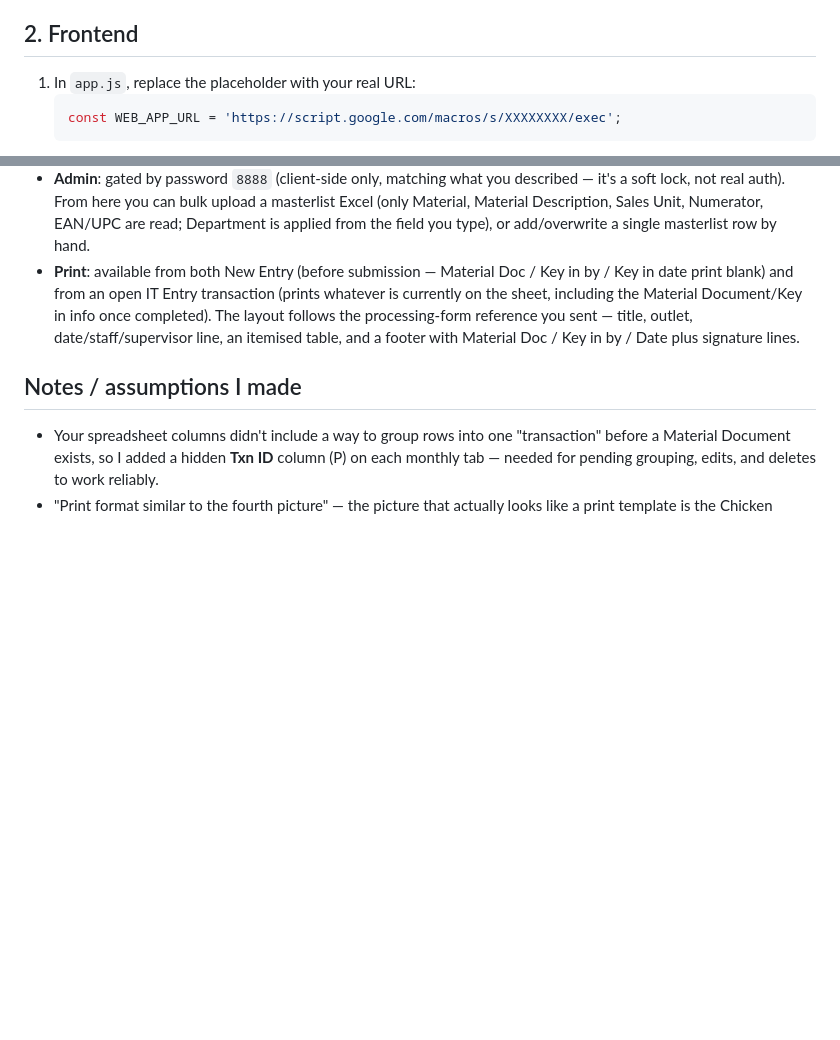
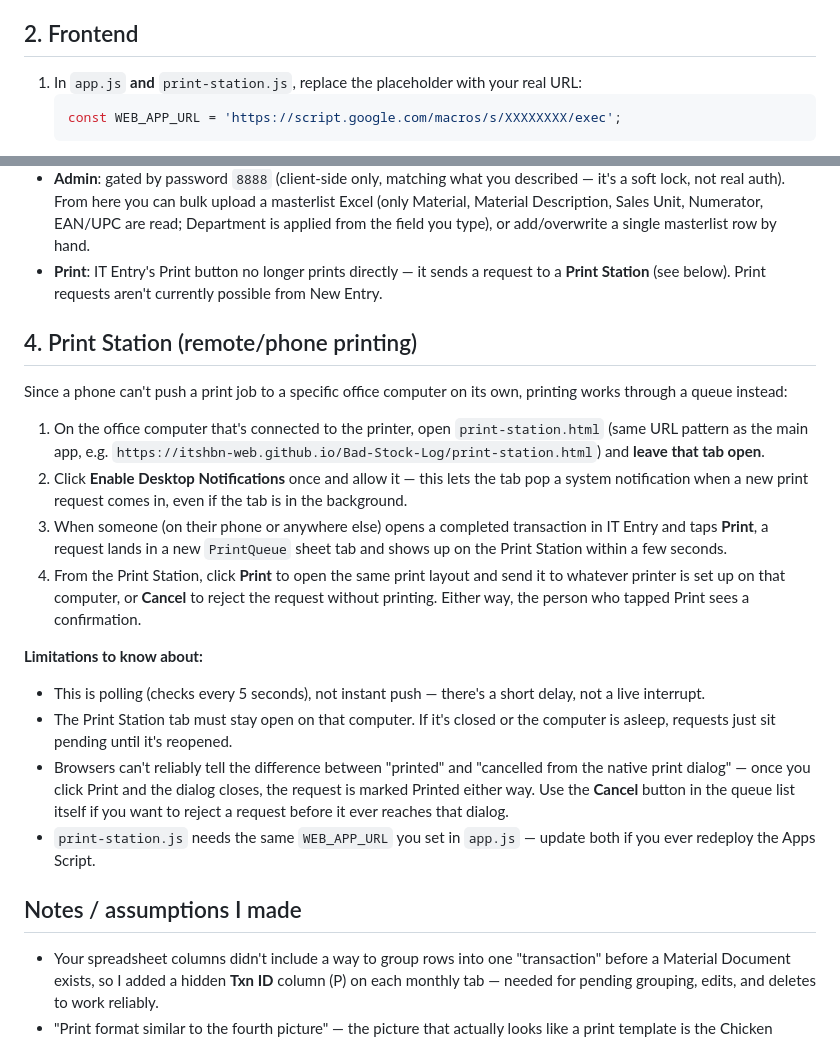
Before and after one commit to ITSHBN-WEB/SHBN-BAD-STOCK-SUPPLIER-EG-LOG, a Markdown page: README.md, 2 parts joined by grey strips. Drawn GitHub-style; blank space fills up the shorter version.

Commit message:
Revise printing instructions and add Print Station section
Updated instructions for printing and added details about the Print Station functionality.

````diff
--- a/README.md
+++ b/README.md
@@ -28,7 +28,8 @@ picks up your changes.
 
 ## 2. Frontend
 
-1. In `app.js`, replace the placeholder with your real URL:
+1. In `app.js` **and** `print-station.js`, replace the placeholder with your
+   real URL:
    ```js
    const WEB_APP_URL = 'https://script.google.com/macros/s/XXXXXXXX/exec';
    ```
@@ -59,13 +60,43 @@ picks up your changes.
   upload a masterlist Excel (only Material, Material Description, Sales
   Unit, Numerator, EAN/UPC are read; Department is applied from the field
   you type), or add/overwrite a single masterlist row by hand.
-- **Print**: available from both New Entry (before submission — Material
-  Doc / Key in by / Key in date print blank) and from an open IT Entry
-  transaction (prints whatever is currently on the sheet, including the
-  Material Document/Key in info once completed). The layout follows the
-  processing-form reference you sent — title, outlet, date/staff/supervisor
-  line, an itemised table, and a footer with Material Doc / Key in by / Date
-  plus signature lines.
+- **Print**: IT Entry's Print button no longer prints directly — it sends a
+  request to a **Print Station** (see below). Print requests aren't
+  currently possible from New Entry.
+
+## 4. Print Station (remote/phone printing)
+
+Since a phone can't push a print job to a specific office computer on its
+own, printing works through a queue instead:
+
+1. On the office computer that's connected to the printer, open
+   `print-station.html` (same URL pattern as the main app, e.g.
+   `https://itshbn-web.github.io/Bad-Stock-Log/print-station.html`) and
+   **leave that tab open**.
+2. Click **Enable Desktop Notifications** once and allow it — this lets the
+   tab pop a system notification when a new print request comes in, even if
+   the tab is in the background.
+3. When someone (on their phone or anywhere else) opens a completed
+   transaction in IT Entry and taps **Print**, a request lands in a new
+   `PrintQueue` sheet tab and shows up on the Print Station within a few
+   seconds.
+4. From the Print Station, click **Print** to open the same print layout
+   and send it to whatever printer is set up on that computer, or
+   **Cancel** to reject the request without printing. Either way, the
+   person who tapped Print sees a confirmation.
+
+**Limitations to know about:**
+- This is polling (checks every 5 seconds), not instant push — there's a
+  short delay, not a live interrupt.
+- The Print Station tab must stay open on that computer. If it's closed or
+  the computer is asleep, requests just sit pending until it's reopened.
+- Browsers can't reliably tell the difference between "printed" and
+  "cancelled from the native print dialog" — once you click Print and the
+  dialog closes, the request is marked Printed either way. Use the
+  **Cancel** button in the queue list itself if you want to reject a
+  request before it ever reaches that dialog.
+- `print-station.js` needs the same `WEB_APP_URL` you set in `app.js` —
+  update both if you ever redeploy the Apps Script.
 
 ## Notes / assumptions I made
 
````
